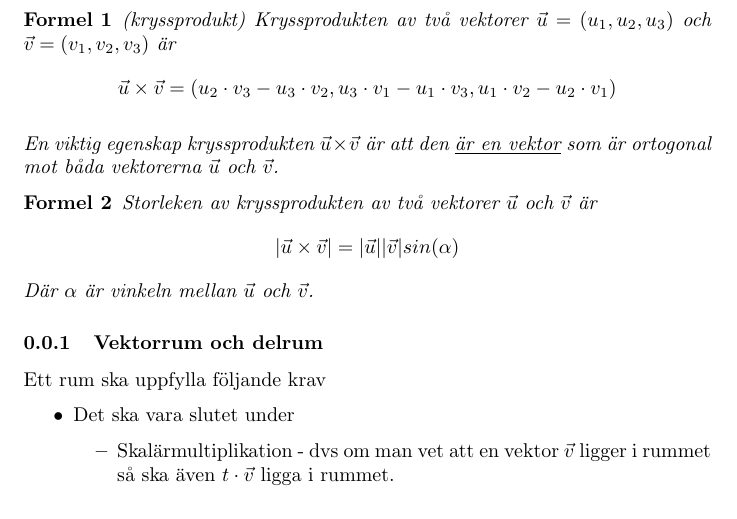
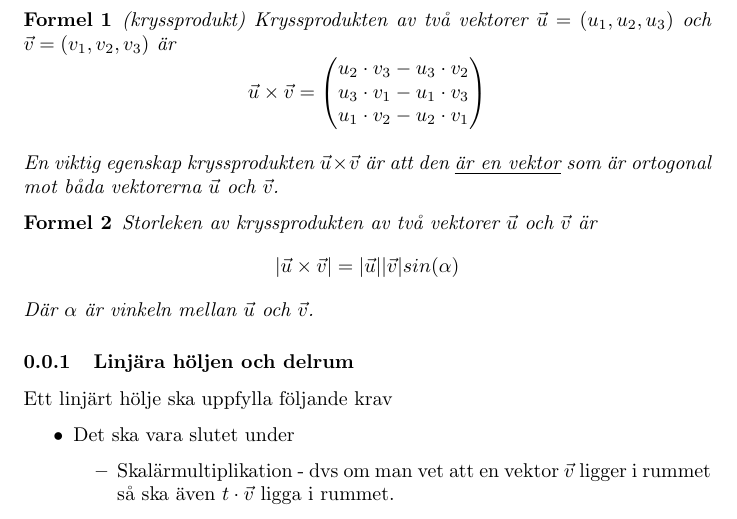
Before and after one commit to simon-rosen/linalg-2022, a LaTeX document (modul3/teori.tex): part of the page, cut so that both start at the same text. Compiled offline with pdfLaTeX.

Commit message:
Updates from Overleaf

```diff
--- a/modul3/teori.tex
+++ b/modul3/teori.tex
@@ -4,7 +4,7 @@
 \begin{formel}{(kryssprodukt)}
 \label{kryssprod}
 Kryssprodukten av två vektorer $\vec{u} = (u_1, u_2, u_3)$ och $\vec{v} = (v_1, v_2, v_3)$ är
-\[\vec{u}\times \vec{v} = (u_2\cdot v_3 - u_3\cdot v_2, u_3\cdot v_1 - u_1\cdot v_3, u_1\cdot v_2 - u_2\cdot v_1)\]
+\[\vec{u}\times \vec{v} = \colvec{u_2\cdot v_3 - u_3\cdot v_2\\u_3\cdot v_1 - u_1\cdot v_3\\u_1\cdot v_2 - u_2\cdot v_1}\]
 
 En viktig egenskap kryssprodukten $\vec{u}\times\vec{v}$ är att den \underline{är en vektor} som är ortogonal mot båda vektorerna $\vec{u}$ och $\vec{v}$.
 \end{formel}
@@ -19,9 +19,9 @@ Där $\alpha$ är vinkeln mellan $\vec{u}$ och $\vec{v}$.
 \end{formel}
 
 % delrum
-\subsubsection{Vektorrum och delrum}
+\subsubsection{Linjära höljen och delrum}
 \label{vektorrum}
-Ett rum ska uppfylla följande krav
+Ett linjärt hölje ska uppfylla följande krav
 \begin{itemize}
     \item Det ska vara slutet under
     \begin{itemize}
```
Also changed, not shown: linalg_2022.pdf, modul3/teori.tex (4 more changed lines).
